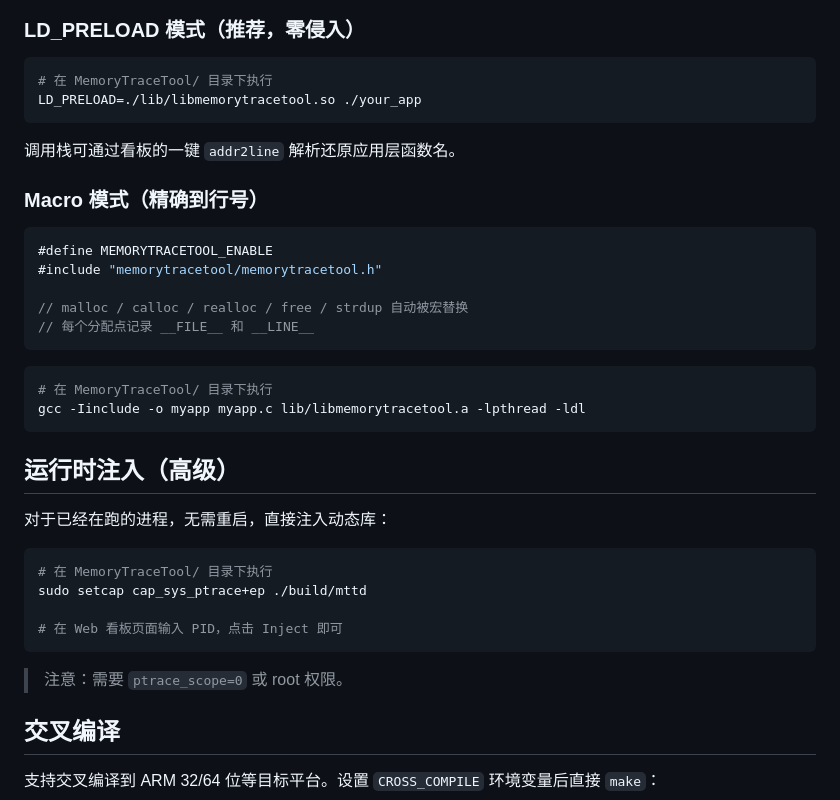
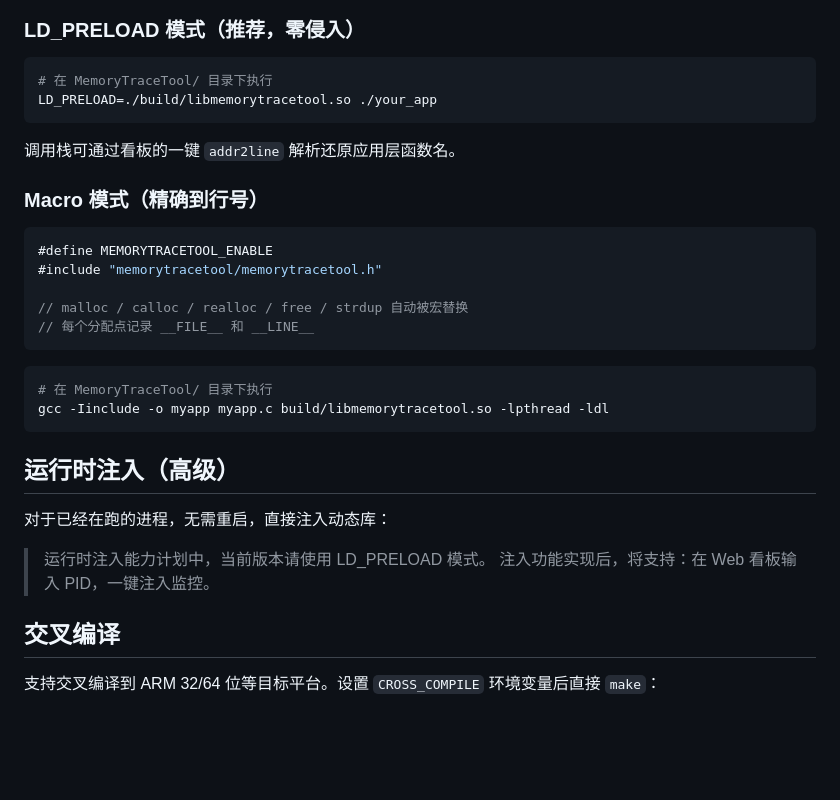
Before and after one commit to rookie-xukailin/MemoryTraceTool, a Markdown page: README.md, the part around one of its changes. Rendered like a GitHub page; blank space fills up the shorter version.

````diff
--- a/README.md
+++ b/README.md
@@ -50,7 +51,7 @@ kill -USR1 <pid>
 
 ```bash
 # 在 MemoryTraceTool/ 目录下执行
-LD_PRELOAD=./lib/libmemorytracetool.so ./your_app
+LD_PRELOAD=./build/libmemorytracetool.so ./your_app
 ```
 
 调用栈可通过看板的一键 `addr2line` 解析还原应用层函数名。
@@ -67,21 +68,15 @@ LD_PRELOAD=./lib/libmemorytracetool.so ./your_app
 
 ```bash
 # 在 MemoryTraceTool/ 目录下执行
-gcc -Iinclude -o myapp myapp.c lib/libmemorytracetool.a -lpthread -ldl
+gcc -Iinclude -o myapp myapp.c build/libmemorytracetool.so -lpthread -ldl
 ```
 
 ## 运行时注入（高级）
 
 对于已经在跑的进程，无需重启，直接注入动态库：
 
-```bash
-# 在 MemoryTraceTool/ 目录下执行
-sudo setcap cap_sys_ptrace+ep ./build/mttd
-
-# 在 Web 看板页面输入 PID，点击 Inject 即可
-```
-
-> 注意：需要 `ptrace_scope=0` 或 root 权限。
+> 运行时注入能力计划中，当前版本请使用 LD_PRELOAD 模式。
+> 注入功能实现后，将支持：在 Web 看板输入 PID，一键注入监控。
 
 ## 交叉编译
 
````
Also changed, not shown: other parts of README.md (+20 -9 lines), DEFECTS_FIXED.md (+3 -1 lines), Memory.md (+5 -7 lines).
